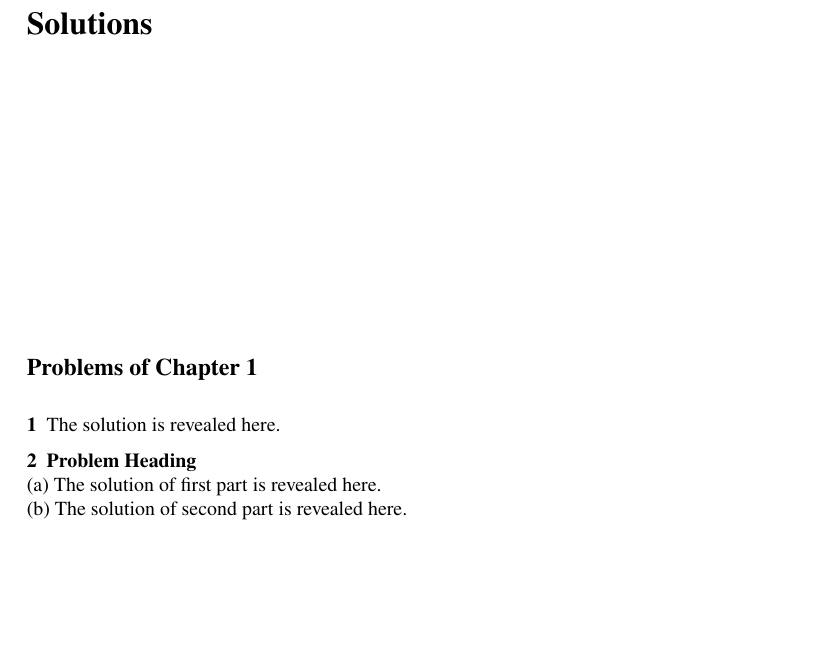
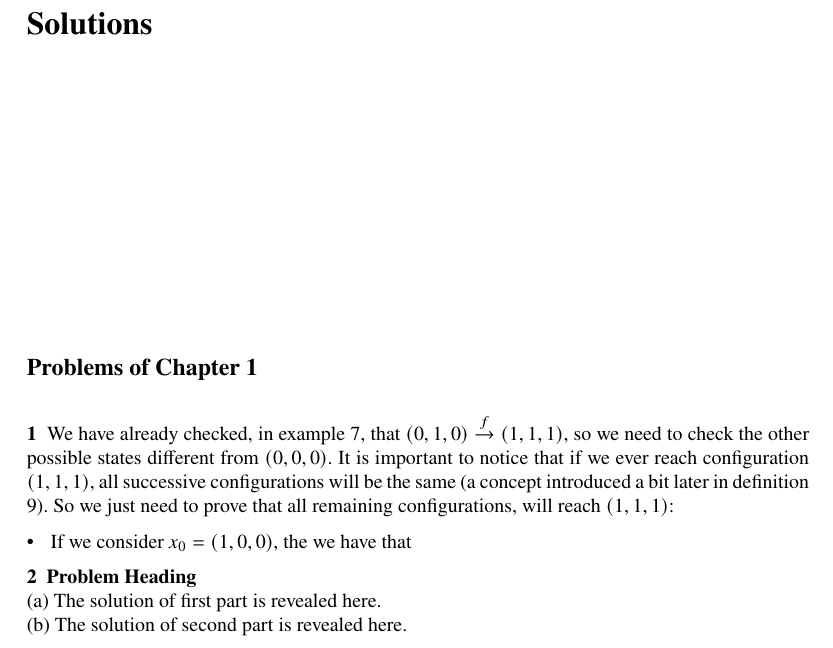
Before and after one commit to andry-tino/book-programming-science, a LaTeX document (cellular-automata/index.tex, which reads cellular-automata/solutions.tex): part of page 11 of 11, cut so that both start at the same text, the shorter picture padded with empty space. Compiled offline with pdfLaTeX.

Commit message:
More solutions

```diff
--- a/cellular-automata/solutions.tex
+++ b/cellular-automata/solutions.tex
@@ -15,7 +15,15 @@
 \section*{Problems of Chapter~\ref{sec:intro}}
 
 \begin{sol}{prob1}
-The solution\index{problems}\index{solutions} is revealed here.
+We have already checked, in example \ref{ex:stateled4}, that
+$(0,1,0) \overset{f}{\rightarrow} (1,1,1)$, so we need to check the other possible
+states different from $(0,0,0)$. It is important to notice that if we ever reach configuration
+$(1,1,1)$, all successive configurations will be the same (a concept introduced a bit later
+in definition \ref{def:finalconf}). So we just need to prove that all remaining configurations,
+will reach $(1,1,1)$:
+\begin{itemize}
+\item If we consider $x_0 = (1,0,0)$, the we have that
+\end{itemize}
 \end{sol}
 
 
```
